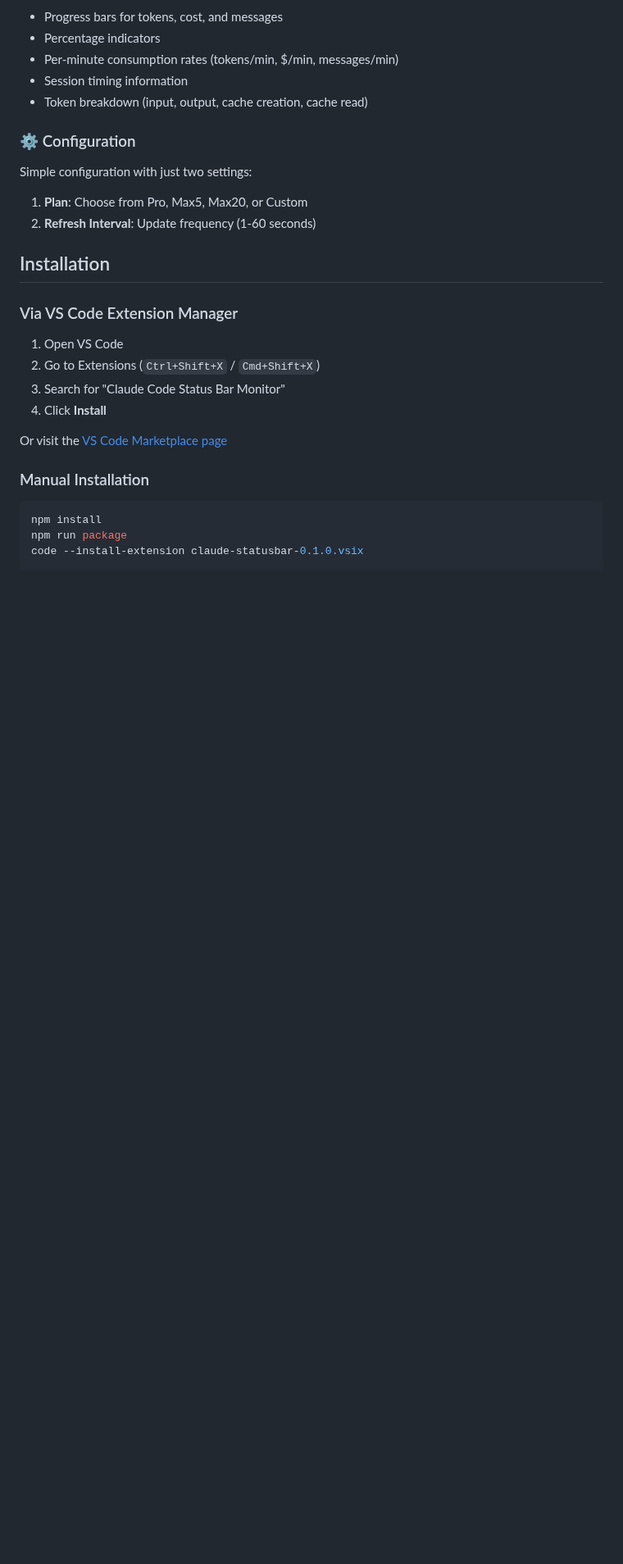
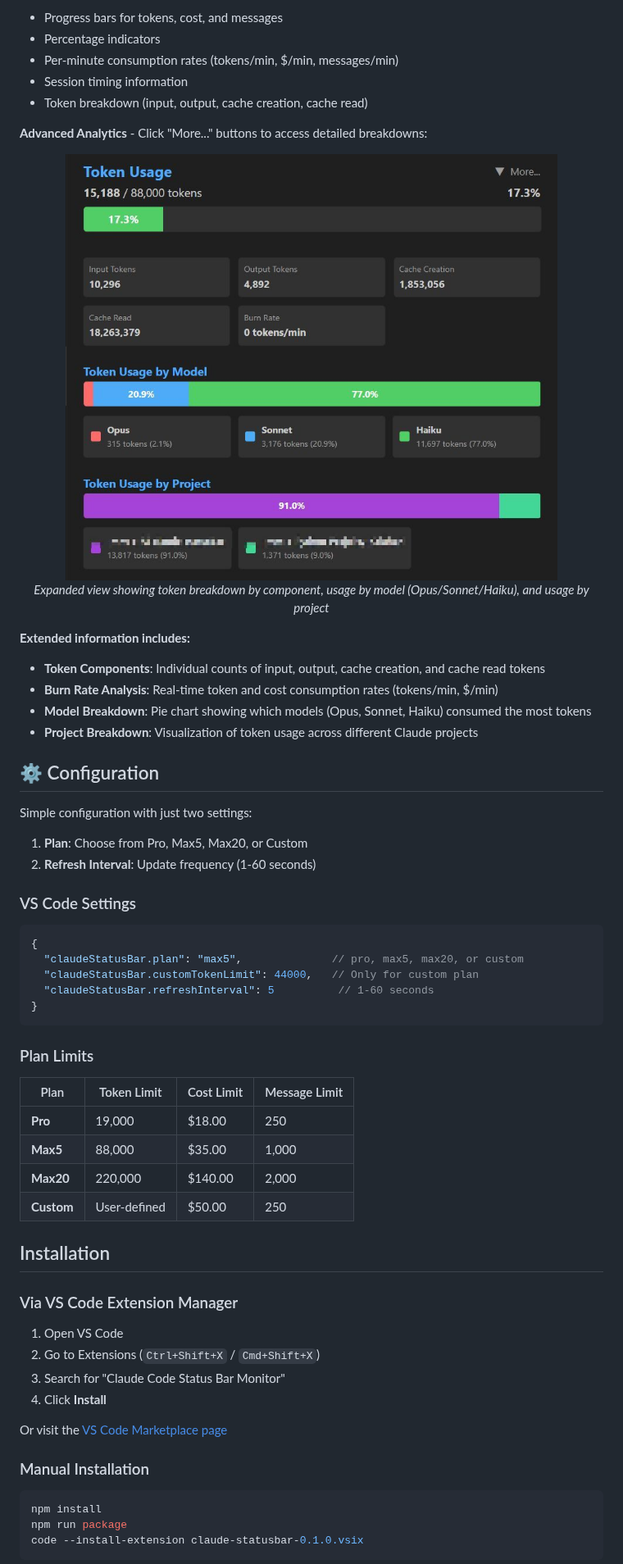
Before and after one commit to bartoszwarzocha/claude_statusbar, a Markdown page: README.md, the part around one of its changes. Shown at 82% size. Rendered like a GitHub page; pictures changed too: resources/extra_info.jpg (added); blank space fills up the shorter version.

````diff
--- a/README.md
+++ b/README.md
@@ -26,10 +45,43 @@ Click the status bar to see detailed metrics with:
 - Session timing information
 - Token breakdown (input, output, cache creation, cache read)
 
-### ⚙️ Configuration
+**Advanced Analytics** - Click "More..." buttons to access detailed breakdowns:
+
+<div align="center">
+  <img src="resources/extra_info.jpg" alt="Advanced Analytics View" width="600">
+  <p><em>Expanded view showing token breakdown by component, usage by model (Opus/Sonnet/Haiku), and usage by project</em></p>
+</div>
+
+**Extended information includes:**
+- **Token Components**: Individual counts of input, output, cache creation, and cache read tokens
+- **Burn Rate Analysis**: Real-time token and cost consumption rates (tokens/min, $/min)
+- **Model Breakdown**: Pie chart showing which models (Opus, Sonnet, Haiku) consumed the most tokens
+- **Project Breakdown**: Visualization of token usage across different Claude projects
+
+## ⚙️ Configuration
+
 Simple configuration with just two settings:
 1. **Plan**: Choose from Pro, Max5, Max20, or Custom
 2. **Refresh Interval**: Update frequency (1-60 seconds)
+
+### VS Code Settings
+
+```json
+{
+  "claudeStatusBar.plan": "max5",              // pro, max5, max20, or custom
+  "claudeStatusBar.customTokenLimit": 44000,   // Only for custom plan
+  "claudeStatusBar.refreshInterval": 5          // 1-60 seconds
+}
+```
+
+### Plan Limits
+
+| Plan | Token Limit | Cost Limit | Message Limit |
+|------|-------------|------------|---------------|
+| **Pro** | 19,000 | $18.00 | 250 |
+| **Max5** | 88,000 | $35.00 | 1,000 |
+| **Max20** | 220,000 | $140.00 | 2,000 |
+| **Custom** | User-defined | $50.00 | 250 |
 
 ## Installation
 
````
Also changed, not shown: other parts of README.md (+40 -37 lines), ROADMAP.md (added, +511 -0 lines), resources/main_popup.jpg (added), resources/status_bar.jpg (added), resources/tooltip.jpg (added), 3 other files.
